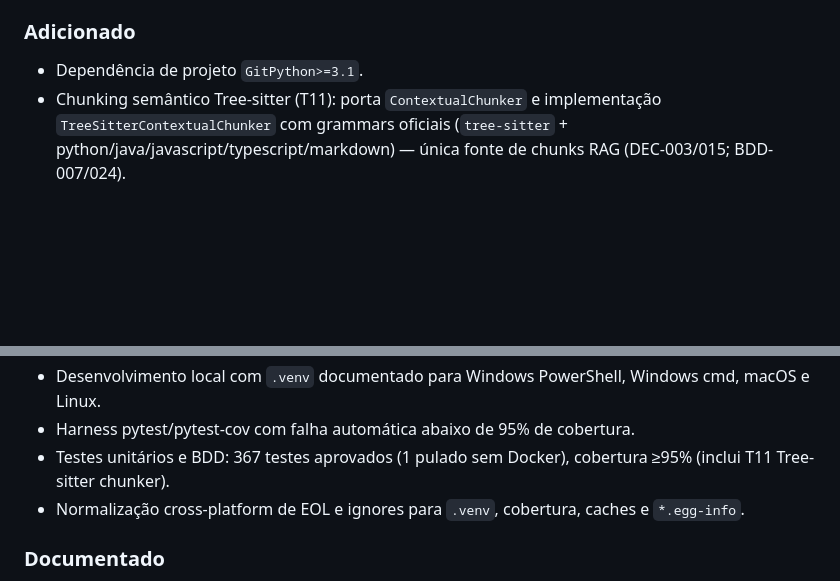
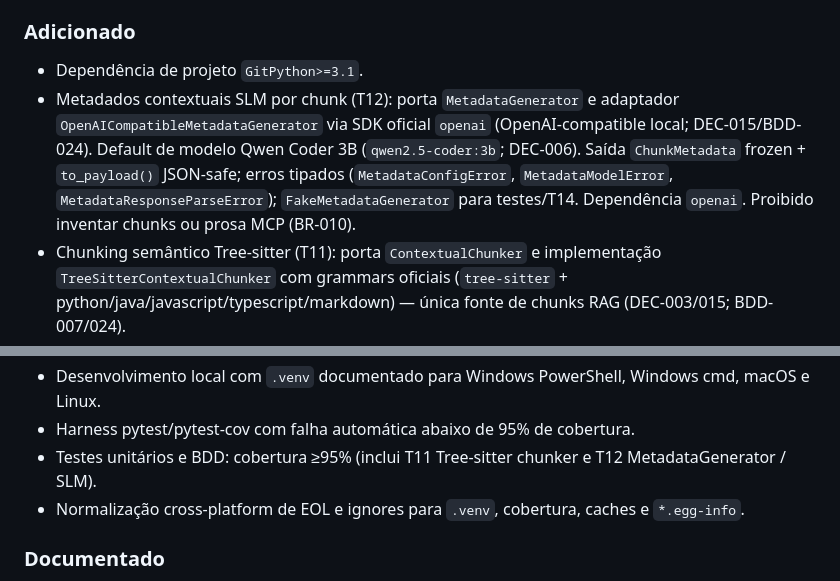
Before and after one commit to camilocoelhogomes/source-code, a Markdown page: CHANGELOG.md, 2 parts joined by grey strips. Drawn GitHub-style; blank space fills up the shorter version.

```diff
--- a/CHANGELOG.md
+++ b/CHANGELOG.md
@@ -15,6 +15,13 @@ Todas as mudanças relevantes do projeto são registradas neste arquivo.
 ### Adicionado
 
 - Dependência de projeto `GitPython>=3.1`.
+- Metadados contextuais SLM por chunk (T12): porta `MetadataGenerator` e
+  adaptador `OpenAICompatibleMetadataGenerator` via SDK oficial `openai`
+  (OpenAI-compatible local; DEC-015/BDD-024). Default de modelo Qwen Coder 3B
+  (`qwen2.5-coder:3b`; DEC-006). Saída `ChunkMetadata` frozen + `to_payload()`
+  JSON-safe; erros tipados (`MetadataConfigError`, `MetadataModelError`,
+  `MetadataResponseParseError`); `FakeMetadataGenerator` para testes/T14.
+  Dependência `openai`. Proibido inventar chunks ou prosa MCP (BR-010).
 - Chunking semântico Tree-sitter (T11): porta `ContextualChunker` e
   implementação `TreeSitterContextualChunker` com grammars oficiais
   (`tree-sitter` + python/java/javascript/typescript/markdown) — única fonte
@@ -62,8 +69,8 @@ Todas as mudanças relevantes do projeto são registradas neste arquivo.
 - Desenvolvimento local com `.venv` documentado para Windows PowerShell,
   Windows cmd, macOS e Linux.
 - Harness pytest/pytest-cov com falha automática abaixo de 95% de cobertura.
-- Testes unitários e BDD: 367 testes aprovados (1 pulado sem Docker),
-  cobertura ≥95% (inclui T11 Tree-sitter chunker).
+- Testes unitários e BDD: cobertura ≥95% (inclui T11 Tree-sitter chunker e
+  T12 MetadataGenerator / SLM).
 - Normalização cross-platform de EOL e ignores para `.venv`, cobertura,
   caches e `*.egg-info`.
 
```
Also changed, not shown: README.md (+21 -0 lines).
